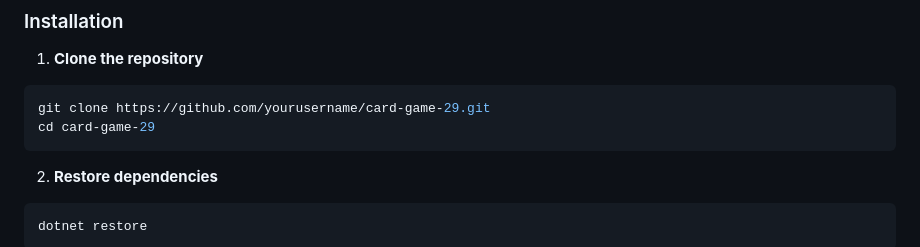
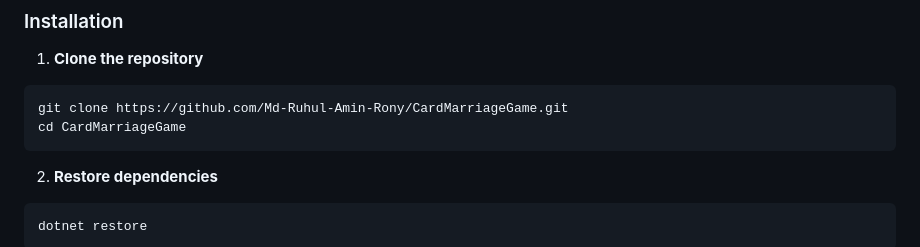
Before and after one commit to Md-Ruhul-Amin-Rony/CardMarriageGame, a Markdown page: README.md, the part around one of its changes. GitHub-like rendering.

Commit message:
Fix README formatting: update clone URL and remove duplicate content

````diff
--- a/README.md
+++ b/README.md
@@ -80,8 +80,8 @@ A real-time, multiplayer implementation of the classic **29 Card Game** (also kn
 
 1. **Clone the repository**
 ```bash
-git clone https://github.com/yourusername/card-game-29.git
-cd card-game-29
+git clone https://github.com/Md-Ruhul-Amin-Rony/CardMarriageGame.git
+cd CardMarriageGame
 ```
 
 2. **Restore dependencies**
````
Also changed, not shown: other parts of README.md (+8 -12 lines).
